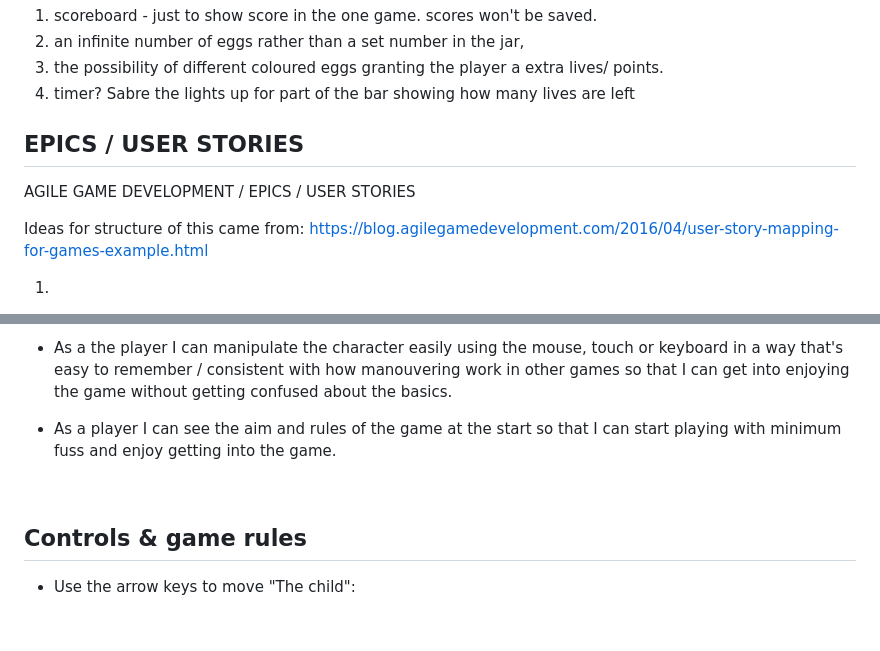
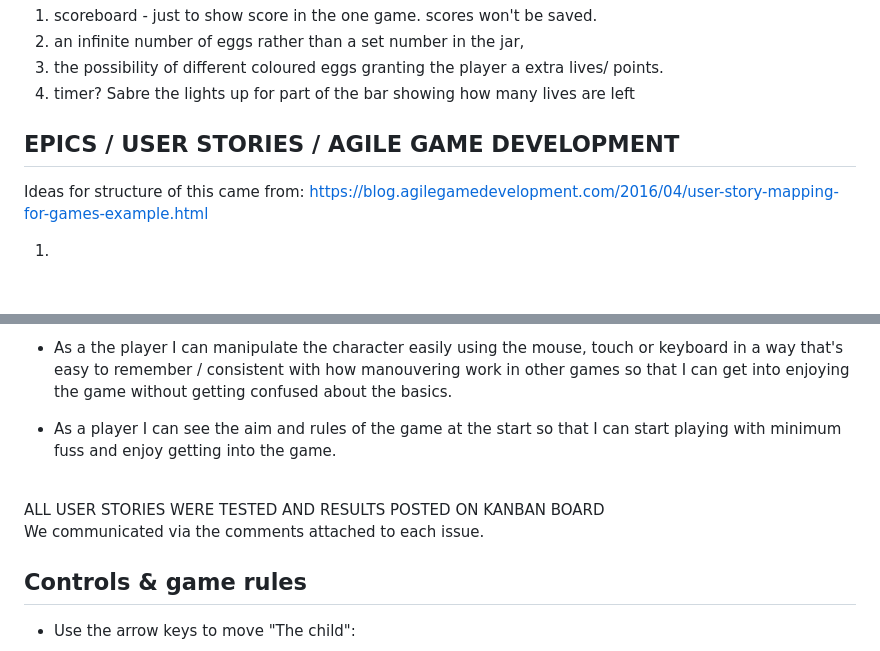
Before and after one commit to neil9669/eggStremely, a Markdown page: SubREADME_FR.md, 2 parts joined by grey strips. Drawn GitHub-style; blank space fills up the shorter version.

Commit message:
docs - add sectoio on agile devp

```diff
--- a/SubREADME_FR.md
+++ b/SubREADME_FR.md
@@ -142,9 +142,7 @@ B) Agreed Second Meeting
 3. the possibility of different coloured eggs granting the player a extra lives/ points.
 4. timer? Sabre the lights up for part of the bar showing how many lives are left
 
-## EPICS / USER STORIES
-
-AGILE GAME DEVELOPMENT / EPICS / USER STORIES
+## EPICS / USER STORIES / AGILE GAME DEVELOPMENT
 
 Ideas for structure of this came from: https://blog.agilegamedevelopment.com/2016/04/user-story-mapping-for-games-example.html
 
@@ -198,6 +196,11 @@ USER STORIES WITH 'PLAYER':
 
 <br>
 
+ALL USER STORIES WERE TESTED AND RESULTS POSTED ON KANBAN BOARD
+<br>
+We communicated via the comments attached to each issue.
+<br>
+
 ## Controls & game rules
 
 * Use the arrow keys to move "The child":
```
